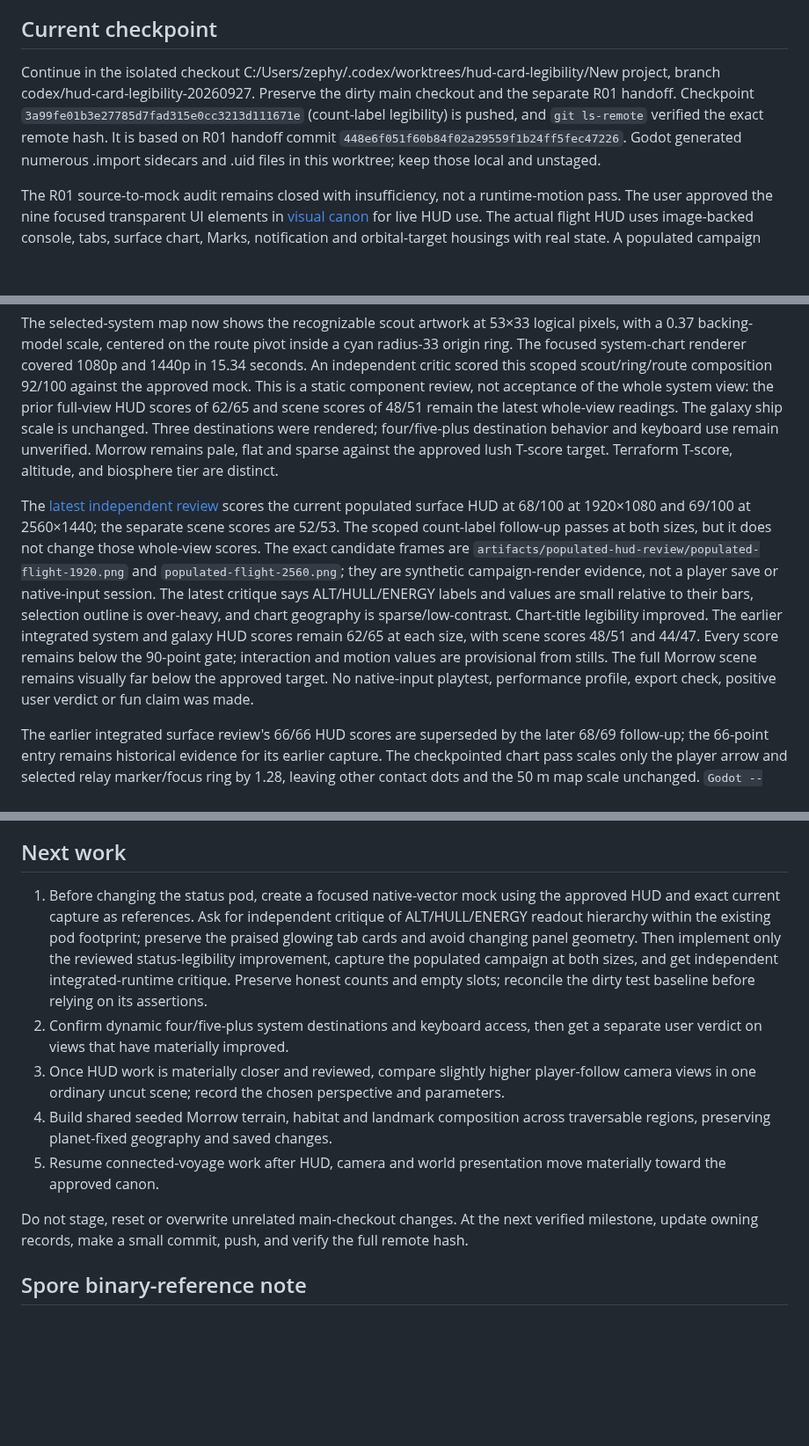
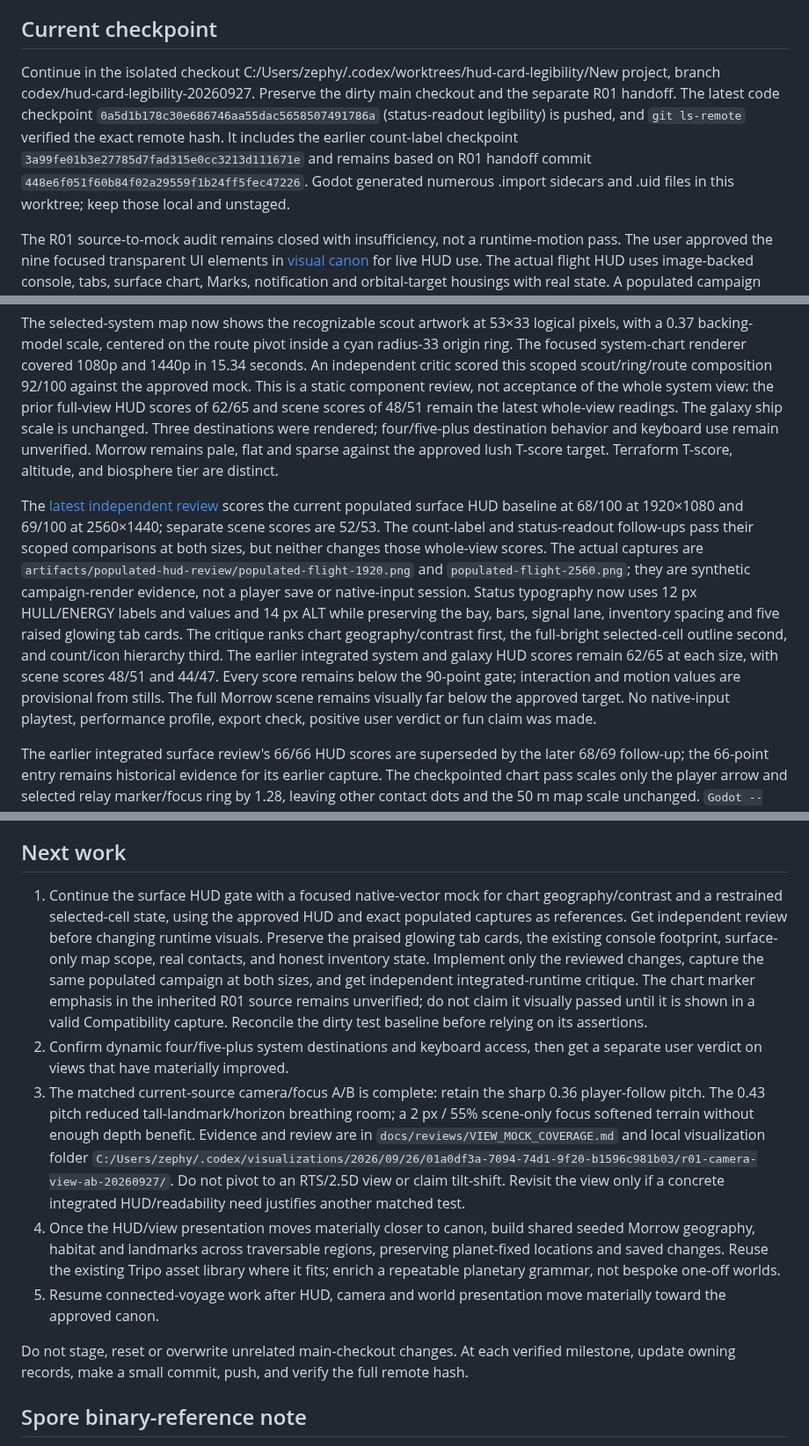
Before and after one commit to gcs2/colonybois, a Markdown page: docs/NEXT_SESSION.md, 3 parts joined by grey strips. Shown at 88% size. Drawn GitHub-style; blank space fills up the shorter version.

Commit message:
docs: point HUD handoff at chart review

```diff
--- a/docs/NEXT_SESSION.md
+++ b/docs/NEXT_SESSION.md
@@ -4,13 +4,13 @@ Updated 27 September 2026. [TASK_BOARD.md](TASK_BOARD.md) is the only production
 
 ## Current checkpoint
 
-Continue in the isolated checkout C:/Users/zephy/.codex/worktrees/hud-card-legibility/New project, branch codex/hud-card-legibility-20260927. Preserve the dirty main checkout and the separate R01 handoff. Checkpoint `3a99fe01b3e27785d7fad315e0cc3213d111671e` (count-label legibility) is pushed, and `git ls-remote` verified the exact remote hash. It is based on R01 handoff commit `448e6f051f60b84f02a29559f1b24ff5fec47226`. Godot generated numerous .import sidecars and .uid files in this worktree; keep those local and unstaged.
+Continue in the isolated checkout C:/Users/zephy/.codex/worktrees/hud-card-legibility/New project, branch codex/hud-card-legibility-20260927. Preserve the dirty main checkout and the separate R01 handoff. The latest code checkpoint `0a5d1b178c30e686746aa55dac5658507491786a` (status-readout legibility) is pushed, and `git ls-remote` verified the exact remote hash. It includes the earlier count-label checkpoint `3a99fe01b3e27785d7fad315e0cc3213d111671e` and remains based on R01 handoff commit `448e6f051f60b84f02a29559f1b24ff5fec47226`. Godot generated numerous .import sidecars and .uid files in this worktree; keep those local and unstaged.
 
 The R01 source-to-mock audit remains closed with insufficiency, not a runtime-motion pass. The user approved the nine focused transparent UI elements in [visual canon](../art/visual-canon/ui-element-candidates/focused-elements-v5/README.md) for live HUD use. The actual flight HUD uses image-backed console, tabs, surface chart, Marks, notification and orbital-target housings with real state. A populated campaign renderer harness earned 7 Marks and one each Energy Pack, Repair Pack and freight item through campaign trade, then captured 1920×1080 and 2560×1440 flight and inventory. The newest run completed in 27.2 s; its assertions confirmed the campaign path. The chart title now clears the bezel, though it remains close to the lower edge. The inventory icon crops modestly improve pictogram scale. The notification remains a display-only fixture, not proof of a discovery trigger. Captures are ignored local artifacts, not portable build proof.
 
 The selected-system map now shows the recognizable scout artwork at 53×33 logical pixels, with a 0.37 backing-model scale, centered on the route pivot inside a cyan radius-33 origin ring. The focused system-chart renderer covered 1080p and 1440p in 15.34 seconds. An independent critic scored this scoped scout/ring/route composition 92/100 against the approved mock. This is a static component review, not acceptance of the whole system view: the prior full-view HUD scores of 62/65 and scene scores of 48/51 remain the latest whole-view readings. The galaxy ship scale is unchanged. Three destinations were rendered; four/five-plus destination behavior and keyboard use remain unverified. Morrow remains pale, flat and sparse against the approved lush T-score target. Terraform T-score, altitude, and biosphere tier are distinct.
 
-The [latest independent review](reviews/VIEW_MOCK_COVERAGE.md#surface-hud-readability-and-system-ship-scale-follow-up--27-september-2026) scores the current populated surface HUD at 68/100 at 1920×1080 and 69/100 at 2560×1440; the separate scene scores are 52/53. The scoped count-label follow-up passes at both sizes, but it does not change those whole-view scores. The exact candidate frames are `artifacts/populated-hud-review/populated-flight-1920.png` and `populated-flight-2560.png`; they are synthetic campaign-render evidence, not a player save or native-input session. The latest critique says ALT/HULL/ENERGY labels and values are small relative to their bars, selection outline is over-heavy, and chart geography is sparse/low-contrast. Chart-title legibility improved. The earlier integrated system and galaxy HUD scores remain 62/65 at each size, with scene scores 48/51 and 44/47. Every score remains below the 90-point gate; interaction and motion values are provisional from stills. The full Morrow scene remains visually far below the approved target. No native-input playtest, performance profile, export check, positive user verdict or fun claim was made.
+The [latest independent review](reviews/VIEW_MOCK_COVERAGE.md#surface-hud-readability-and-system-ship-scale-follow-up--27-september-2026) scores the current populated surface HUD baseline at 68/100 at 1920×1080 and 69/100 at 2560×1440; separate scene scores are 52/53. The count-label and status-readout follow-ups pass their scoped comparisons at both sizes, but neither changes those whole-view scores. The actual captures are `artifacts/populated-hud-review/populated-flight-1920.png` and `populated-flight-2560.png`; they are synthetic campaign-render evidence, not a player save or native-input session. Status typography now uses 12 px HULL/ENERGY labels and values and 14 px ALT while preserving the bay, bars, signal lane, inventory spacing and five raised glowing tab cards. The critique ranks chart geography/contrast first, the full-bright selected-cell outline second, and count/icon hierarchy third. The earlier integrated system and galaxy HUD scores remain 62/65 at each size, with scene scores 48/51 and 44/47. Every score remains below the 90-point gate; interaction and motion values are provisional from stills. The full Morrow scene remains visually far below the approved target. No native-input playtest, performance profile, export check, positive user verdict or fun claim was made.
 
 The earlier integrated surface review's 66/66 HUD scores are superseded by the later 68/69 follow-up; the 66-point entry remains historical evidence for its earlier capture. The checkpointed chart pass scales only the player arrow and selected relay marker/focus ring by 1.28, leaving other contact dots and the 50 m map scale unchanged. `Godot --check-only` passes for `scripts/flight_navigation.gd`. The focused Compatibility capture could not be verified in this environment: the headless run used Godot's dummy renderer and produced no usable image; non-headless attempts stalled before the review harness's first progress message and were stopped. Do not claim a visual improvement or accept this delta until a working renderer captures both sizes. Commit 3b9f20736e957b061b754cf94ea23b4ea37a78a2 was pushed and its remote hash verified.
 
@@ -18,13 +18,13 @@ The focused `test_flight_hud.gd` attempt ran for about 31 s, reported mismatches
 
 ## Next work
 
-1. Before changing the status pod, create a focused native-vector mock using the approved HUD and exact current capture as references. Ask for independent critique of ALT/HULL/ENERGY readout hierarchy within the existing pod footprint; preserve the praised glowing tab cards and avoid changing panel geometry. Then implement only the reviewed status-legibility improvement, capture the populated campaign at both sizes, and get independent integrated-runtime critique. Preserve honest counts and empty slots; reconcile the dirty test baseline before relying on its assertions.
+1. Continue the surface HUD gate with a focused native-vector mock for chart geography/contrast and a restrained selected-cell state, using the approved HUD and exact populated captures as references. Get independent review before changing runtime visuals. Preserve the praised glowing tab cards, the existing console footprint, surface-only map scope, real contacts, and honest inventory state. Implement only the reviewed changes, capture the same populated campaign at both sizes, and get independent integrated-runtime critique. The chart marker emphasis in the inherited R01 source remains unverified; do not claim it visually passed until it is shown in a valid Compatibility capture. Reconcile the dirty test baseline before relying on its assertions.
 2. Confirm dynamic four/five-plus system destinations and keyboard access, then get a separate user verdict on views that have materially improved.
-3. Once HUD work is materially closer and reviewed, compare slightly higher player-follow camera views in one ordinary uncut scene; record the chosen perspective and parameters.
-4. Build shared seeded Morrow terrain, habitat and landmark composition across traversable regions, preserving planet-fixed geography and saved changes.
+3. The matched current-source camera/focus A/B is complete: retain the sharp 0.36 player-follow pitch. The 0.43 pitch reduced tall-landmark/horizon breathing room; a 2 px / 55% scene-only focus softened terrain without enough depth benefit. Evidence and review are in `docs/reviews/VIEW_MOCK_COVERAGE.md` and local visualization folder `C:/Users/zephy/.codex/visualizations/2026/09/26/01a0df3a-7094-74d1-9f20-b1596c981b03/r01-camera-view-ab-20260927/`. Do not pivot to an RTS/2.5D view or claim tilt-shift. Revisit the view only if a concrete integrated HUD/readability need justifies another matched test.
+4. Once the HUD/view presentation moves materially closer to canon, build shared seeded Morrow geography, habitat and landmarks across traversable regions, preserving planet-fixed locations and saved changes. Reuse the existing Tripo asset library where it fits; enrich a repeatable planetary grammar, not bespoke one-off worlds.
 5. Resume connected-voyage work after HUD, camera and world presentation move materially toward the approved canon.
 
-Do not stage, reset or overwrite unrelated main-checkout changes. At the next verified milestone, update owning records, make a small commit, push, and verify the full remote hash.
+Do not stage, reset or overwrite unrelated main-checkout changes. At each verified milestone, update owning records, make a small commit, push, and verify the full remote hash.
 
 ## Spore binary-reference note
 
```
